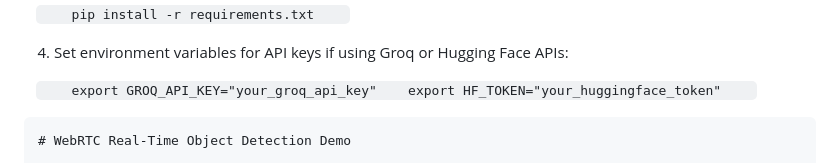
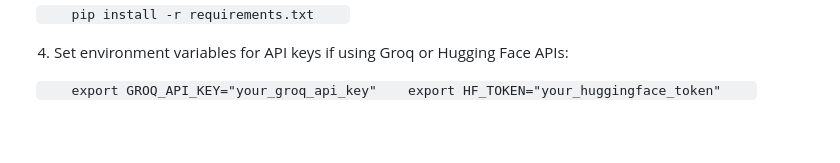
Before and after one commit to parimal1009/WebRTc-Detection, a Markdown page: README.md, the part around one of its changes. Drawn GitHub-style; blank space fills up the shorter version.

`````diff
--- a/README.md
+++ b/README.md
@@ -68,6 +68,4 @@ Watch the full demonstration of the real-time detection in action: [Demo Video o
    ```
 
 
-````markdown
-# WebRTC Real-Time Object Detection Demo
 
`````
Also changed, not shown: other parts of README.md (+0 -74 lines).
